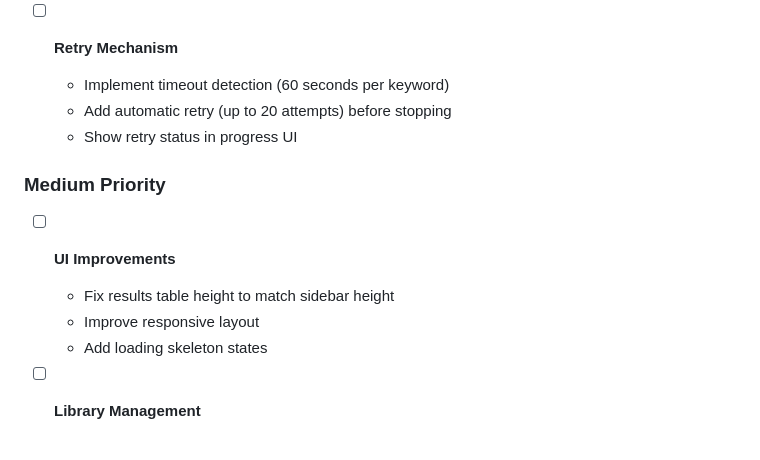
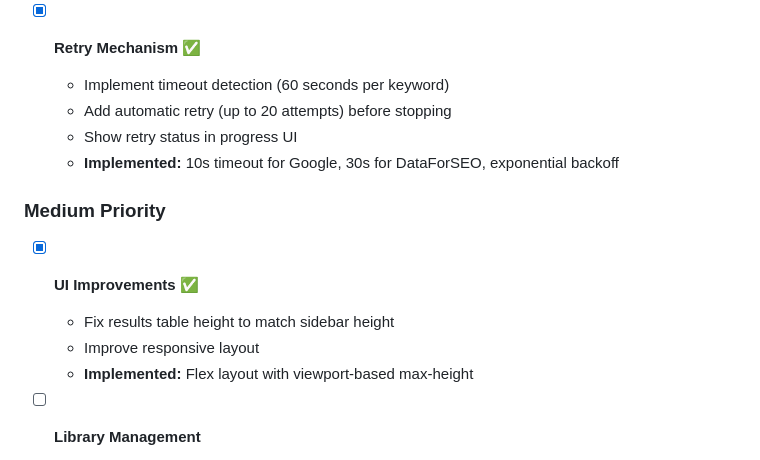
Before and after one commit to FassihFayyaz/keyword-autocomplete-tool, a Markdown page: ROADMAP.md, the part around the change. Drawn GitHub-style.

Commit message:
Update ROADMAP: Mark tasks 3 and 4 as completed

```diff
--- a/ROADMAP.md
+++ b/ROADMAP.md
@@ -16,17 +16,18 @@
   - Add worker count setting in UI (1-20 threads)
   - **Implemented:** ThreadPoolExecutor with thread-safe result collection
 
-- [ ] **Retry Mechanism**
+- [x] **Retry Mechanism** ✅
   - Implement timeout detection (60 seconds per keyword)
   - Add automatic retry (up to 20 attempts) before stopping
   - Show retry status in progress UI
+  - **Implemented:** 10s timeout for Google, 30s for DataForSEO, exponential backoff
 
 ### Medium Priority
 
-- [ ] **UI Improvements**
+- [x] **UI Improvements** ✅
   - Fix results table height to match sidebar height
   - Improve responsive layout
-  - Add loading skeleton states
+  - **Implemented:** Flex layout with viewport-based max-height
 
 - [ ] **Library Management**
   - Enable inline editing of library names
```
